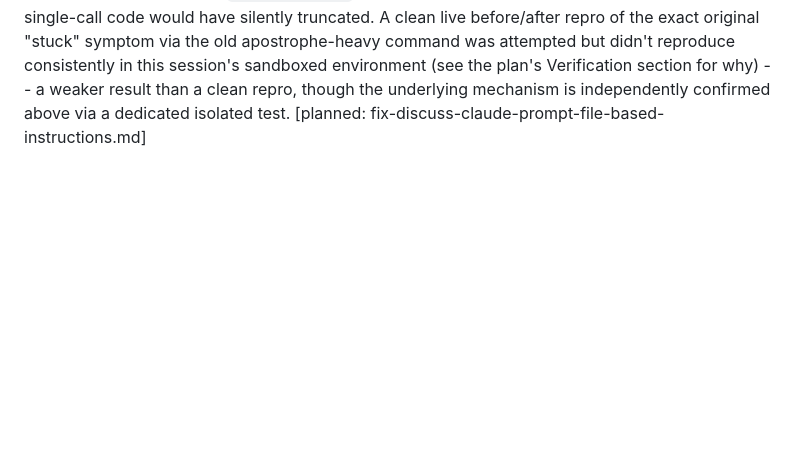
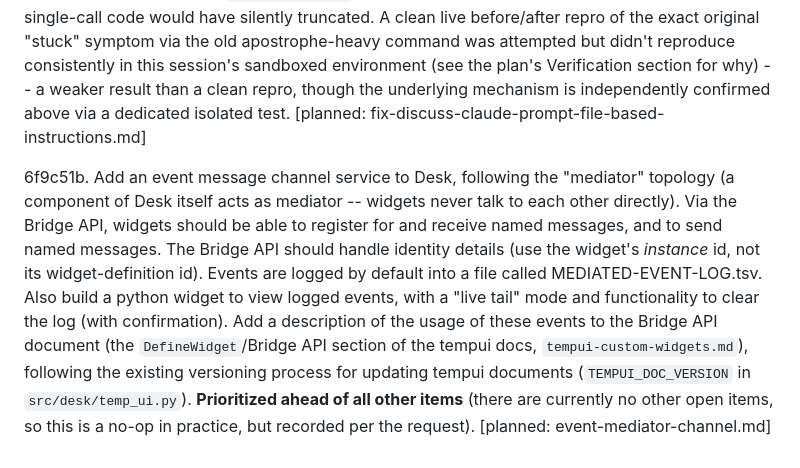
Before and after one commit to inadvisable-adventures/desk, a Markdown page: TODO.md, the part around the change. GitHub-like rendering; blank space fills up the shorter version.

```diff
--- a/TODO.md
+++ b/TODO.md
@@ -1990,3 +1990,22 @@ fc17b55. COMPLETED: Bug: a claude launch prompt built by
    underlying mechanism is independently confirmed above via a
    dedicated isolated test.
    [planned: fix-discuss-claude-prompt-file-based-instructions.md]
+
+6f9c51b. Add an event message channel service to Desk, following the
+   "mediator" topology (a component of Desk itself acts as mediator --
+   widgets never talk to each other directly). Via the Bridge API,
+   widgets should be able to register for and receive named messages,
+   and to send named messages. The Bridge API should handle identity
+   details (use the widget's *instance* id, not its widget-definition
+   id). Events are logged by default into a file called
+   MEDIATED-EVENT-LOG.tsv. Also build a python widget to view logged
+   events, with a "live tail" mode and functionality to clear the log
+   (with confirmation). Add a description of the usage of these events
+   to the Bridge API document (the `DefineWidget`/Bridge API section of
+   the tempui docs, `tempui-custom-widgets.md`), following the existing
+   versioning process for updating tempui documents
+   (`TEMPUI_DOC_VERSION` in `src/desk/temp_ui.py`).
+   **Prioritized ahead of all other items** (there are currently no
+   other open items, so this is a no-op in practice, but recorded per
+   the request).
+   [planned: event-mediator-channel.md]
```
Also changed, not shown: plans/event-mediator-channel.md (added, +372 -0 lines).
